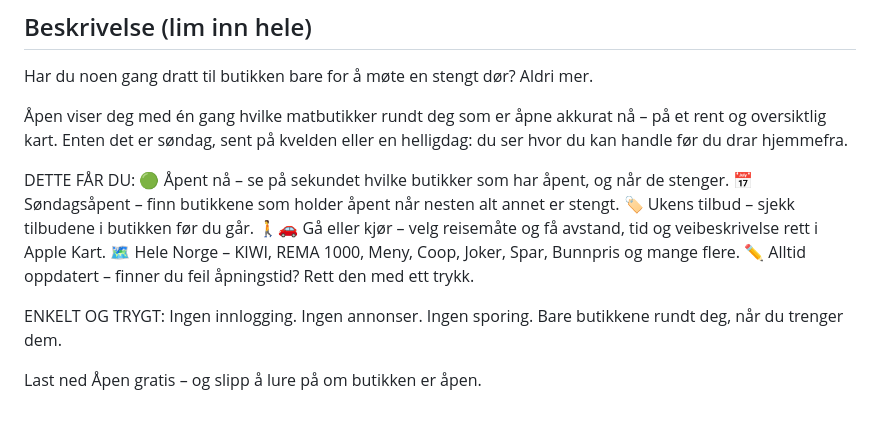
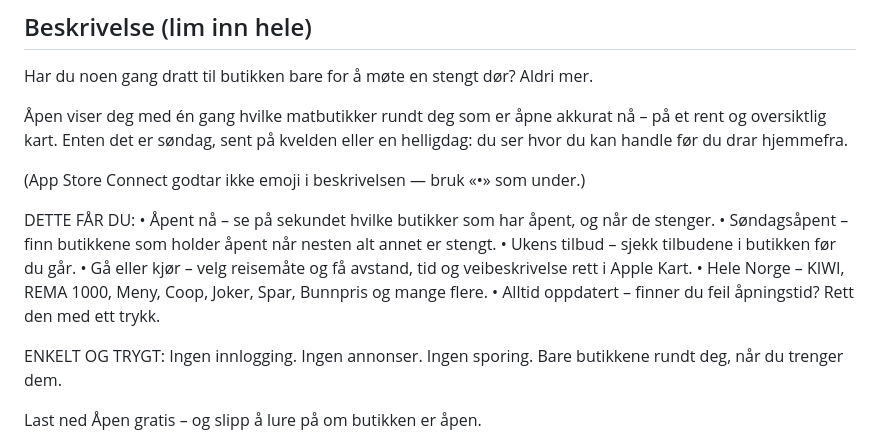
Before and after one commit to patricangefuhr/aapent, a Markdown page: APPSTORE.md, the part around the change. Rendered like a GitHub page; blank space fills up the shorter version.

Commit message:
appstore: emoji-fri beskrivelse (App Store Connect avviste emoji)
Co-Authored-By: Claude Opus 4.8 <noreply@anthropic.com>

```diff
--- a/APPSTORE.md
+++ b/APPSTORE.md
@@ -18,13 +18,15 @@ Har du noen gang dratt til butikken bare for å møte en stengt dør? Aldri mer.
 
 Åpen viser deg med én gang hvilke matbutikker rundt deg som er åpne akkurat nå – på et rent og oversiktlig kart. Enten det er søndag, sent på kvelden eller en helligdag: du ser hvor du kan handle før du drar hjemmefra.
 
+(App Store Connect godtar ikke emoji i beskrivelsen — bruk «•» som under.)
+
 DETTE FÅR DU:
-🟢 Åpent nå – se på sekundet hvilke butikker som har åpent, og når de stenger.
-📅 Søndagsåpent – finn butikkene som holder åpent når nesten alt annet er stengt.
-🏷️ Ukens tilbud – sjekk tilbudene i butikken før du går.
-🚶🚗 Gå eller kjør – velg reisemåte og få avstand, tid og veibeskrivelse rett i Apple Kart.
-🗺️ Hele Norge – KIWI, REMA 1000, Meny, Coop, Joker, Spar, Bunnpris og mange flere.
-✏️ Alltid oppdatert – finner du feil åpningstid? Rett den med ett trykk.
+• Åpent nå – se på sekundet hvilke butikker som har åpent, og når de stenger.
+• Søndagsåpent – finn butikkene som holder åpent når nesten alt annet er stengt.
+• Ukens tilbud – sjekk tilbudene i butikken før du går.
+• Gå eller kjør – velg reisemåte og få avstand, tid og veibeskrivelse rett i Apple Kart.
+• Hele Norge – KIWI, REMA 1000, Meny, Coop, Joker, Spar, Bunnpris og mange flere.
+• Alltid oppdatert – finner du feil åpningstid? Rett den med ett trykk.
 
 ENKELT OG TRYGT:
 Ingen innlogging. Ingen annonser. Ingen sporing. Bare butikkene rundt deg, når du trenger dem.
```
